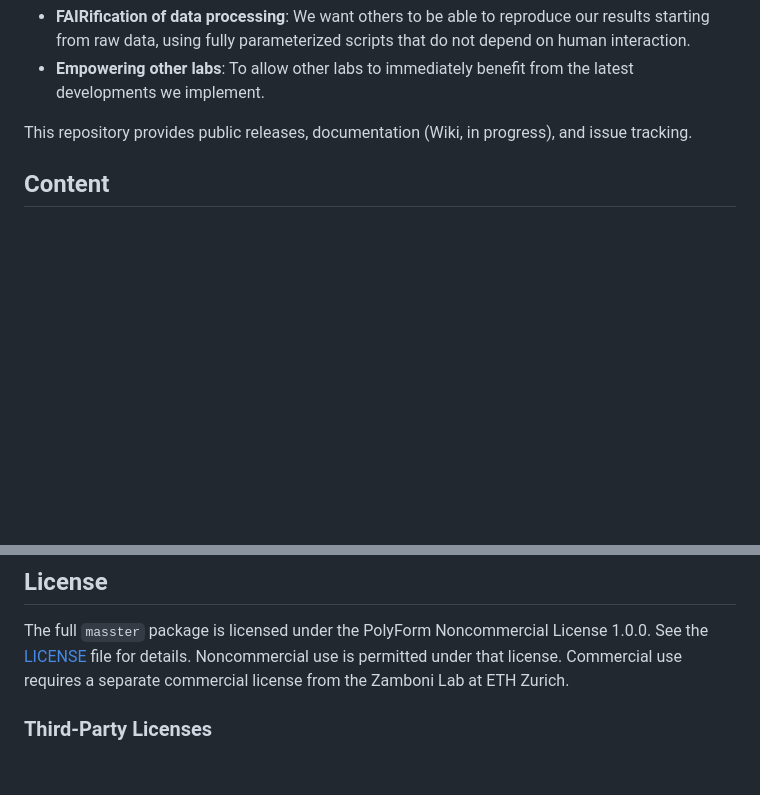
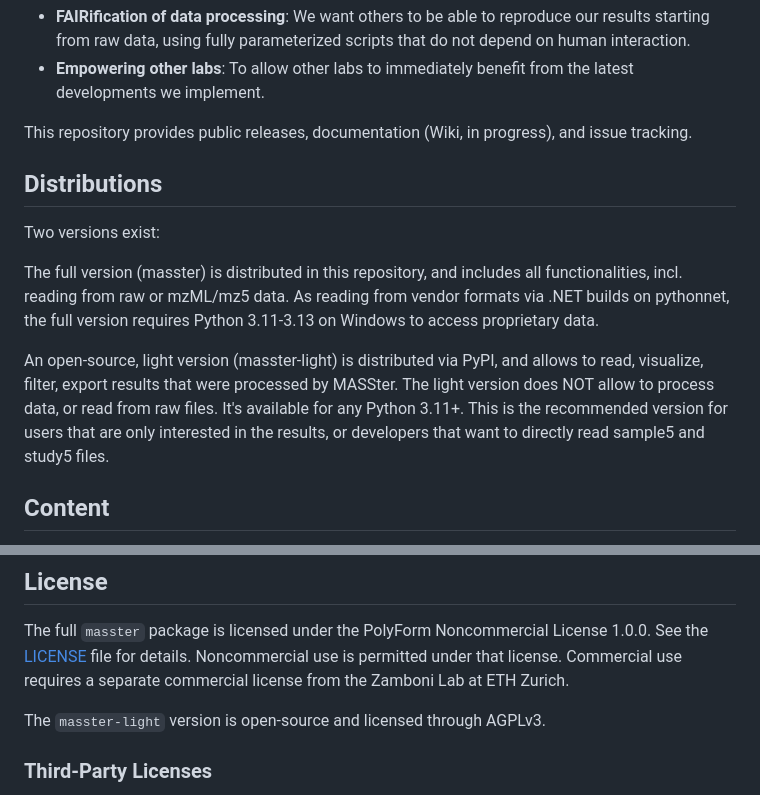
Before and after one commit to zamboni-lab/masster-dist, a Markdown page: README.md, 2 parts joined by grey strips. Rendered like a GitHub page; blank space fills up the shorter version.

Commit message:
Update README with details on MASSter-light version
Added information about the light version of MASSter and clarified the installation instructions.

```diff
--- a/README.md
+++ b/README.md
@@ -11,6 +11,13 @@ We decided to make MASSter public primarily for these reasons:
 * **Empowering other labs**: To allow other labs to immediately benefit from the latest developments we implement.
 
 This repository provides public releases, documentation (Wiki, in progress), and issue tracking.
+
+## Distributions
+Two versions exist:
+
+The full version (masster) is distributed in this repository, and includes all functionalities, incl. reading from raw or mzML/mz5 data. As reading from vendor formats via .NET builds on pythonnet, the full version requires Python 3.11-3.13 on Windows to access proprietary data.
+
+An open-source, light version (masster-light) is distributed via PyPI, and allows to read, visualize, filter, export results that were processed by MASSter. The light version does NOT allow to process data, or read from raw files. It's available for any Python 3.11+. This is the recommended version for users that are only interested in the results, or developers that want to directly read sample5 and study5 files.
 
 ## Content
 
@@ -116,6 +123,8 @@ See: [Analysis of a single sample](../../wiki/Analysis-of-a-single-sample).
 The full `masster` package is licensed under the PolyForm Noncommercial License 1.0.0. See the [LICENSE](LICENSE) file for details.
 Noncommercial use is permitted under that license. Commercial use requires a separate commercial license from the Zamboni Lab at ETH Zurich.
 
+The `masster-light` version is open-source and licensed through AGPLv3.
+
 ### Third-Party Licenses
 This project uses several third-party libraries, including pyOpenMS which is licensed under the BSD 3-Clause License. For complete information about third-party dependencies and their licenses, see [THIRD_PARTY_NOTICES.md](THIRD_PARTY_NOTICES.md).
 
```
